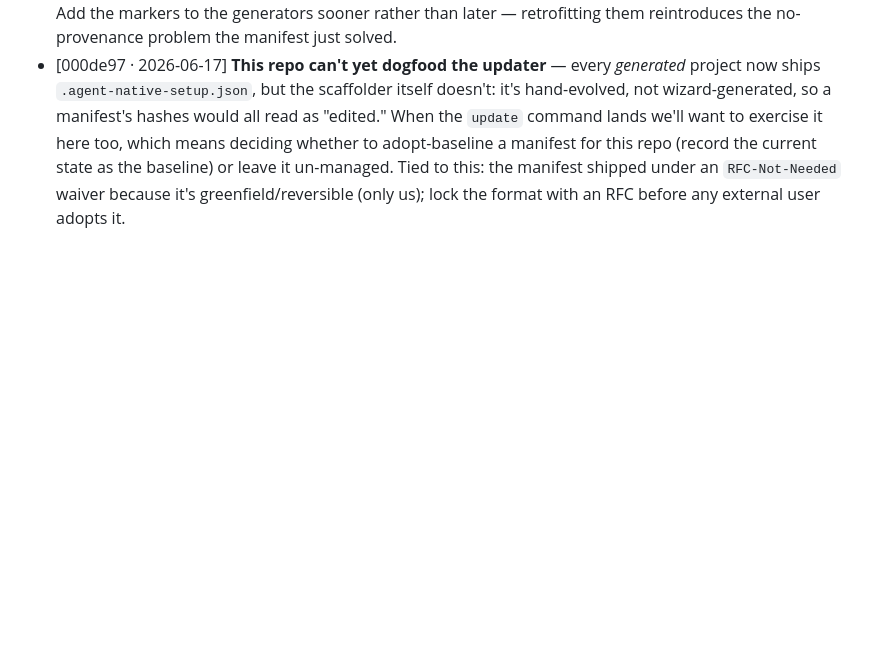
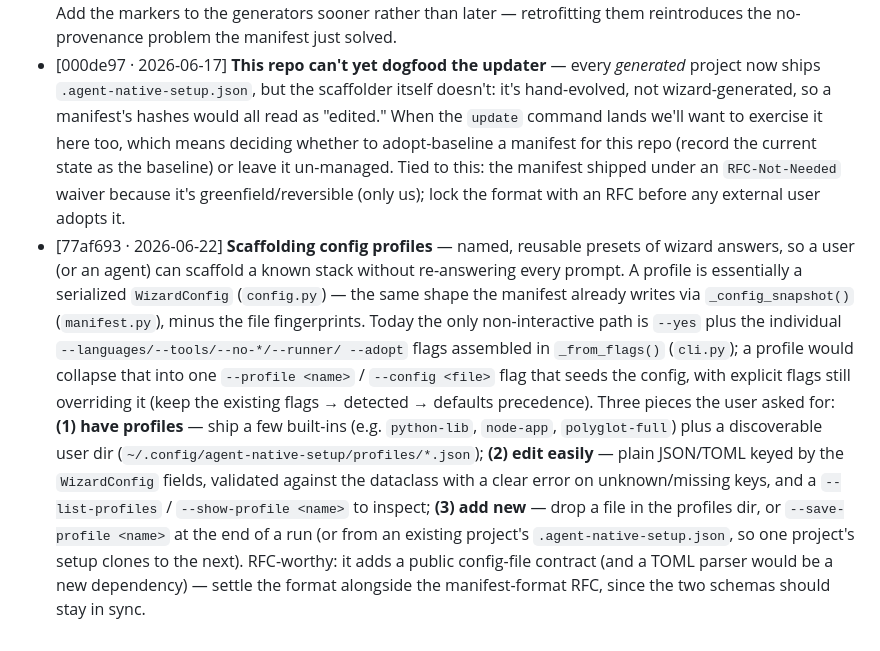
Before and after one commit to luca-mastrostefano/agent-native-setup, a Markdown page: docs/improvements.md, the part around the change. Rendered like a GitHub page; blank space fills up the shorter version.

Commit message:
docs: log scaffolding config profiles idea in improvements backlog (#5)
Co-authored-by: Claude Opus 4.8 (1M context) <noreply@anthropic.com>

```diff
--- a/docs/improvements.md
+++ b/docs/improvements.md
@@ -80,3 +80,20 @@ that needs a real decision into an RFC in `docs/rfc/proposed/`.
   manifest for this repo (record the current state as the baseline) or leave it un-managed. Tied
   to this: the manifest shipped under an `RFC-Not-Needed` waiver because it's greenfield/reversible
   (only us); lock the format with an RFC before any external user adopts it.
+- [77af693 · 2026-06-22] **Scaffolding config profiles** — named, reusable presets of wizard
+  answers, so a user (or an agent) can scaffold a known stack without re-answering every prompt.
+  A profile is essentially a serialized `WizardConfig` (`config.py`) — the same shape the manifest
+  already writes via `_config_snapshot()` (`manifest.py`), minus the file fingerprints. Today the
+  only non-interactive path is `--yes` plus the individual `--languages/--tools/--no-*/--runner/
+  --adopt` flags assembled in `_from_flags()` (`cli.py`); a profile would collapse that into one
+  `--profile <name>` / `--config <file>` flag that seeds the config, with explicit flags still
+  overriding it (keep the existing flags → detected → defaults precedence). Three pieces the user
+  asked for: **(1) have profiles** — ship a few built-ins (e.g. `python-lib`, `node-app`,
+  `polyglot-full`) plus a discoverable user dir (`~/.config/agent-native-setup/profiles/*.json`);
+  **(2) edit easily** — plain JSON/TOML keyed by the `WizardConfig` fields, validated against the
+  dataclass with a clear error on unknown/missing keys, and a `--list-profiles` / `--show-profile
+  <name>` to inspect; **(3) add new** — drop a file in the profiles dir, or `--save-profile <name>`
+  at the end of a run (or from an existing project's `.agent-native-setup.json`, so one project's
+  setup clones to the next). RFC-worthy: it adds a public config-file contract (and a TOML parser
+  would be a new dependency) — settle the format alongside the manifest-format RFC, since the two
+  schemas should stay in sync.
```
